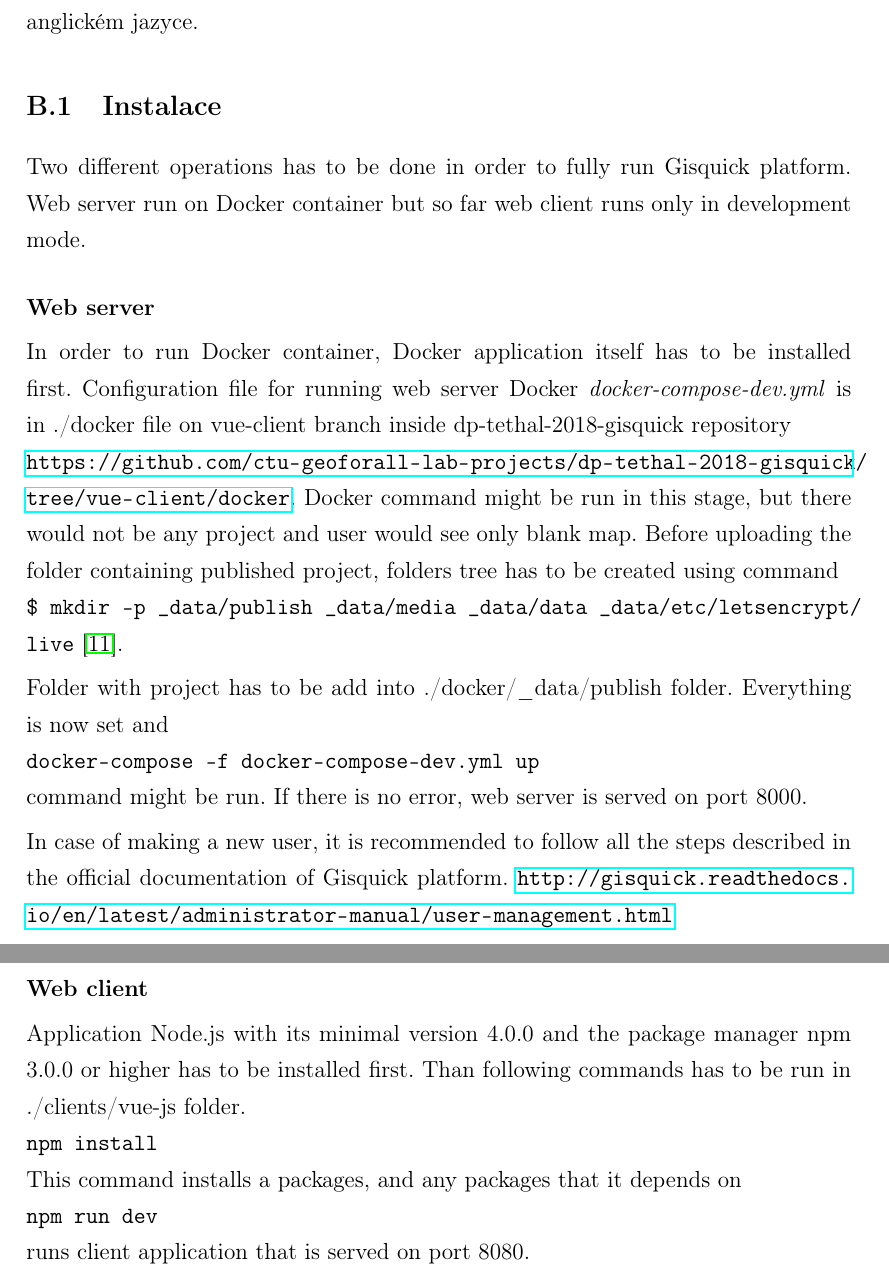
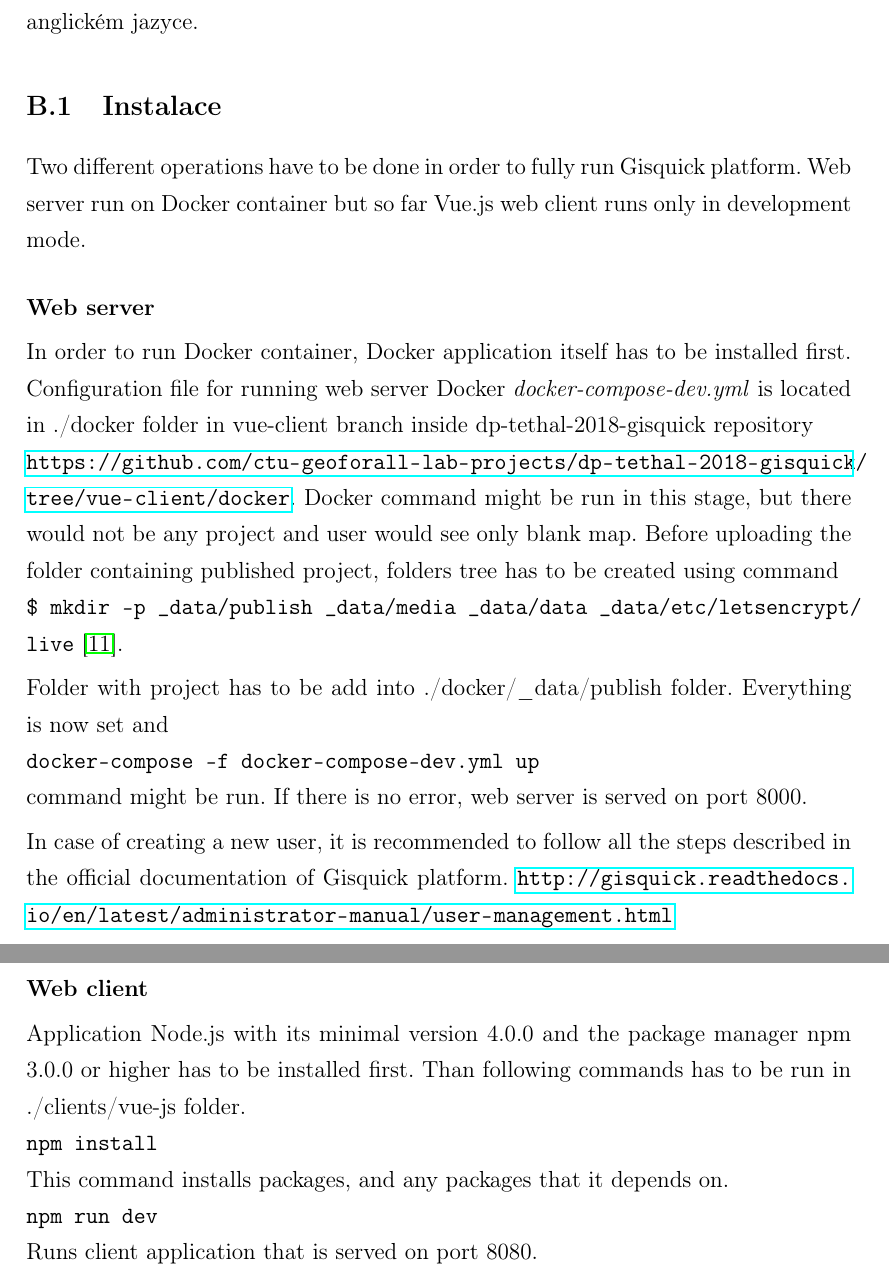
Before and after one commit to ctu-geoforall-lab-projects/dp-tethal-2018, a LaTeX paper (text/david-tethal-dp-2018.tex, which reads text/4-prilohy.tex): two parts of pages 67 and 68 of 79, joined at a grey line, cut so that both start at the same text. Compiled offline with pdfLaTeX.

Commit message:
review: appendix review

```diff
--- a/text/4-prilohy.tex
+++ b/text/4-prilohy.tex
@@ -66,18 +66,24 @@
 \subsection{Instalace}
 \label{sssec:manual-instalace}
 
-Two different operations has to be done in order to fully run Gisquick platform. Web server
-run on Docker container but so far web client runs only in development mode.
+Two different operations have to be done in order to fully run Gisquick
+platform. Web server run on Docker container but so far Vue.js web client
+runs only in development mode.
 
 \bigskip
 \noindent
 \textbf{Web server}
 
 \noindent
-In order to run Docker container, Docker application itself has to be installed first.
-Configuration file for running web server Docker \textit{docker-compose-dev.yml} is in
-./docker file on vue-client branch inside dp-tethal-2018-gisquick repository \newline \url{https://github.com/ctu-geoforall-lab-projects/dp-tethal-2018-gisquick/tree/vue-client/docker}. Docker command might be run in this stage, but there would not be any project
-and user would see only blank map. Before uploading the folder containing published project, folders tree has to be created using command
+In order to run Docker container, Docker application itself has to be
+installed first.  Configuration file for running web server
+Docker \textit{docker-compose-dev.yml} is located in ./docker folder in
+vue-client branch inside dp-tethal-2018-gisquick
+repository \newline \url{https://github.com/ctu-geoforall-lab-projects/dp-tethal-2018-gisquick/tree/vue-client/docker}. Docker
+command might be run in this stage, but there would not be any project
+and user would see only blank map. Before uploading the folder
+containing published project, folders tree has to be created using
+command
 \newline \verb|$ mkdir -p _data/publish _data/media _data/data _data/etc/letsencrypt/| \newline \verb|live| \cite{gisquick-manual}.
 
 \noindent
@@ -87,8 +93,9 @@
 command might be run. If there is no error, web server is served on port 8000.
 
 \noindent
-In case of making a new user, it is recommended to follow all the steps described in
-the official documentation of Gisquick platform. \url{http://gisquick.readthedocs.io/en/latest/administrator-manual/user-management.html}
+In case of creating a new user, it is recommended to follow all the
+steps described in the official documentation of Gisquick
+platform. \url{http://gisquick.readthedocs.io/en/latest/administrator-manual/user-management.html}
 
 \bigskip
 \noindent
@@ -99,9 +106,9 @@
 or higher has to be installed first. Than following commands has to be run in
 ./clients/vue-js folder.
 \newline \verb|npm install| \newline
-This command installs a packages, and any packages that it depends on
+This command installs packages, and any packages that it depends on.
 \newline \verb|npm run dev| \newline
-runs client application that is served on port 8080.
+Runs client application that is served on port 8080.
 
 \newpage
 \subsection{Grafické uživatelské rozhraní}
```
Also changed, not shown: text/4-prilohy.tex (3 more changed lines).
